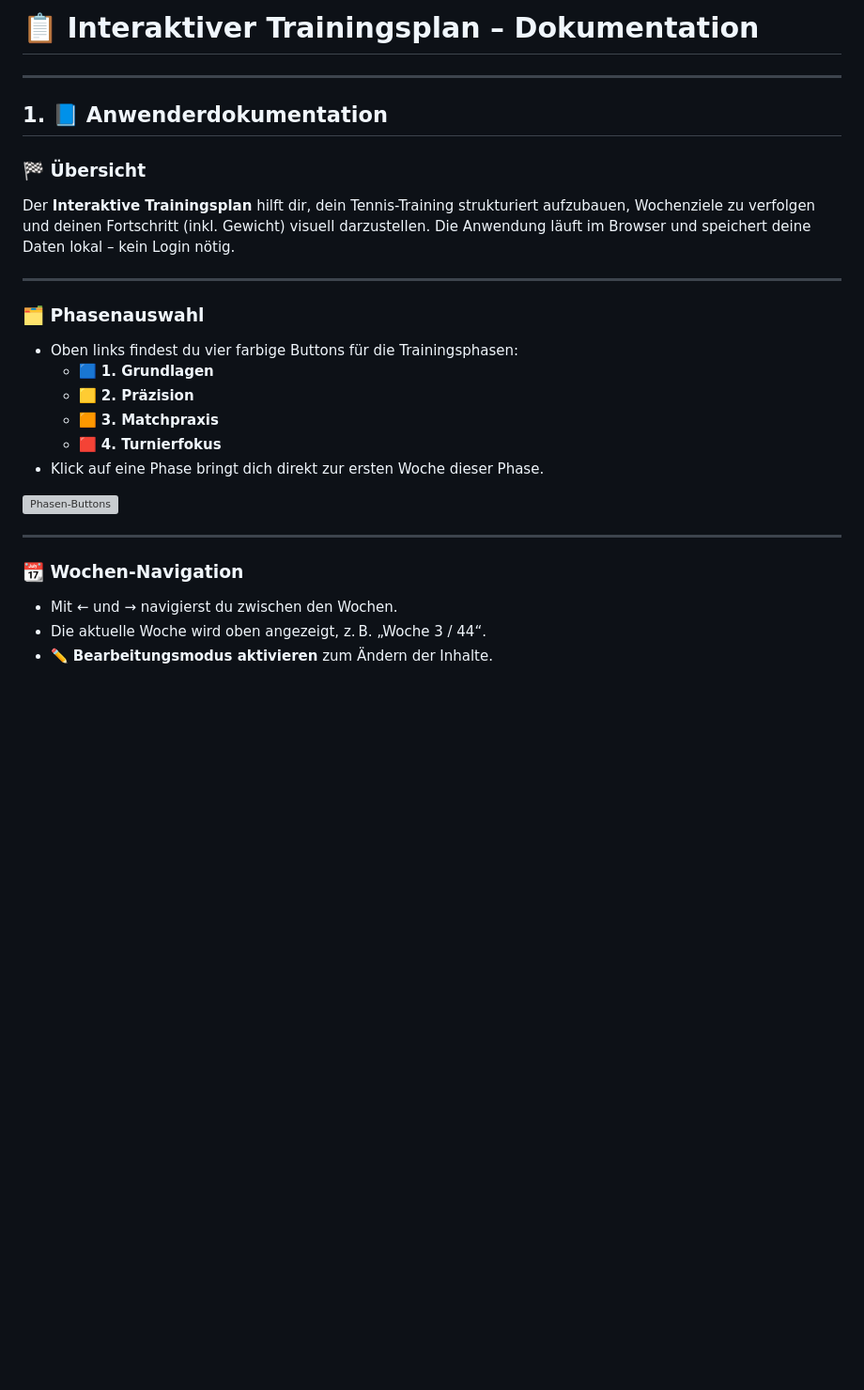
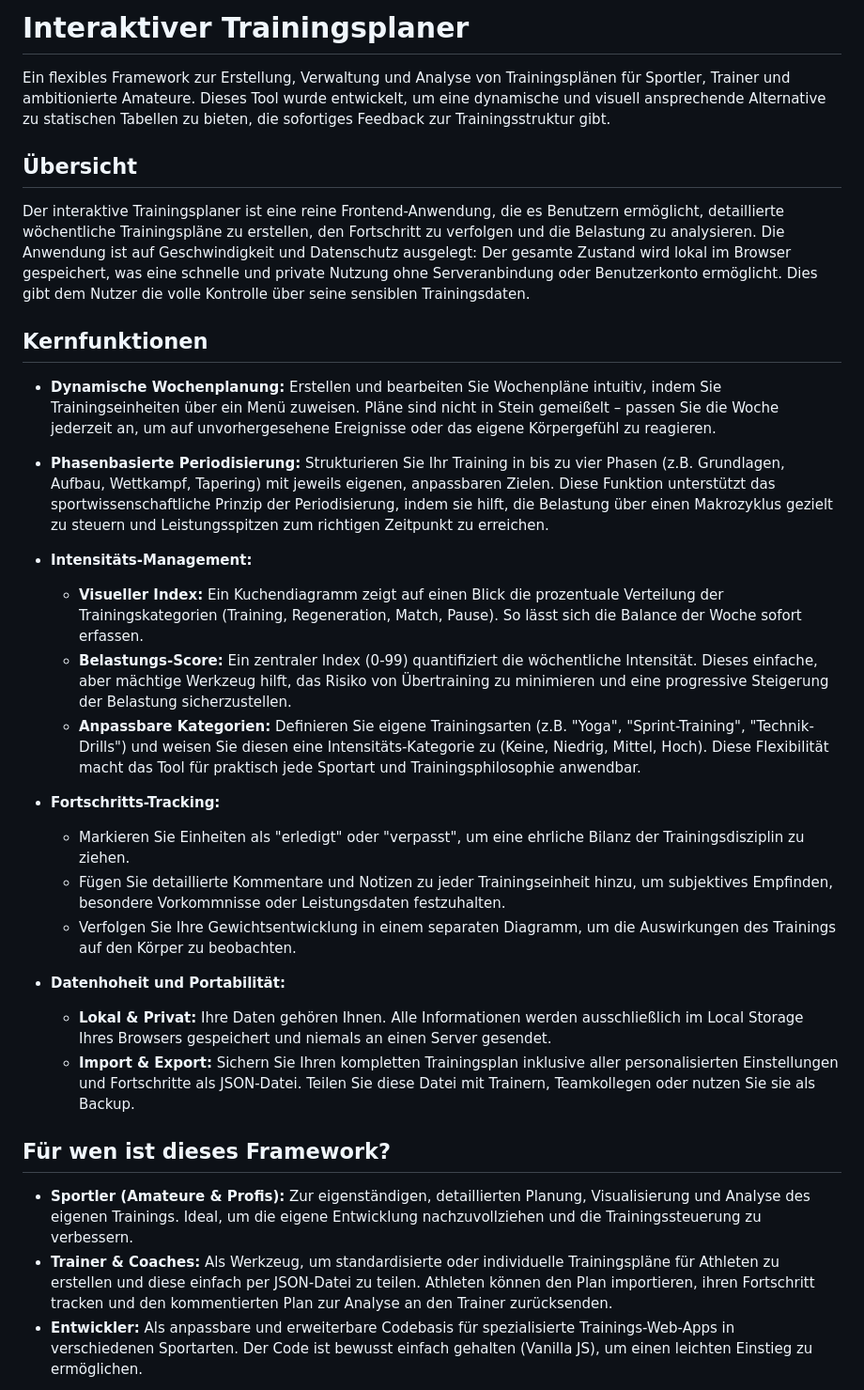
Before and after one commit to galdo/galdo.github.io, a Markdown page: README.md, the part around one of its changes. Shown at 94% size. GitHub-like rendering; blank space fills up the shorter version; grey boxes are pictures that could not be loaded.

```diff
--- a/README.md
+++ b/README.md
@@ -1,31 +1,34 @@
-# 📋 Interaktiver Trainingsplan – Dokumentation
+# Interaktiver Trainingsplaner
 
----
+Ein flexibles Framework zur Erstellung, Verwaltung und Analyse von Trainingsplänen für Sportler, Trainer und ambitionierte Amateure. Dieses Tool wurde entwickelt, um eine dynamische und visuell ansprechende Alternative zu statischen Tabellen zu bieten, die sofortiges Feedback zur Trainingsstruktur gibt.
 
-## 1. 📘 Anwenderdokumentation
+## Übersicht
 
-### 🏁 Übersicht
+Der interaktive Trainingsplaner ist eine reine Frontend-Anwendung, die es Benutzern ermöglicht, detaillierte wöchentliche Trainingspläne zu erstellen, den Fortschritt zu verfolgen und die Belastung zu analysieren. Die Anwendung ist auf Geschwindigkeit und Datenschutz ausgelegt: Der gesamte Zustand wird lokal im Browser gespeichert, was eine schnelle und private Nutzung ohne Serveranbindung oder Benutzerkonto ermöglicht. Dies gibt dem Nutzer die volle Kontrolle über seine sensiblen Trainingsdaten.
 
-Der **Interaktive Trainingsplan** hilft dir, dein Tennis-Training strukturiert aufzubauen, Wochenziele zu verfolgen und deinen Fortschritt (inkl. Gewicht) visuell darzustellen. Die Anwendung läuft im Browser und speichert deine Daten lokal – kein Login nötig.
+## Kernfunktionen
 
----
+* **Dynamische Wochenplanung:** Erstellen und bearbeiten Sie Wochenpläne intuitiv, indem Sie Trainingseinheiten über ein Menü zuweisen. Pläne sind nicht in Stein gemeißelt – passen Sie die Woche jederzeit an, um auf unvorhergesehene Ereignisse oder das eigene Körpergefühl zu reagieren.
 
-### 🗂️ Phasenauswahl
+* **Phasenbasierte Periodisierung:** Strukturieren Sie Ihr Training in bis zu vier Phasen (z.B. Grundlagen, Aufbau, Wettkampf, Tapering) mit jeweils eigenen, anpassbaren Zielen. Diese Funktion unterstützt das sportwissenschaftliche Prinzip der Periodisierung, indem sie hilft, die Belastung über einen Makrozyklus gezielt zu steuern und Leistungsspitzen zum richtigen Zeitpunkt zu erreichen.
 
-- Oben links findest du vier farbige Buttons für die Trainingsphasen:
-  - 🟦 **1. Grundlagen**
-  - 🟨 **2. Präzision**
-  - 🟧 **3. Matchpraxis**
-  - 🟥 **4. Turnierfokus**
-- Klick auf eine Phase bringt dich direkt zur ersten Woche dieser Phase.
+* **Intensitäts-Management:**
+    * **Visueller Index:** Ein Kuchendiagramm zeigt auf einen Blick die prozentuale Verteilung der Trainingskategorien (Training, Regeneration, Match, Pause). So lässt sich die Balance der Woche sofort erfassen.
+    * **Belastungs-Score:** Ein zentraler Index (0-99) quantifiziert die wöchentliche Intensität. Dieses einfache, aber mächtige Werkzeug hilft, das Risiko von Übertraining zu minimieren und eine progressive Steigerung der Belastung sicherzustellen.
+    * **Anpassbare Kategorien:** Definieren Sie eigene Trainingsarten (z.B. "Yoga", "Sprint-Training", "Technik-Drills") und weisen Sie diesen eine Intensitäts-Kategorie zu (Keine, Niedrig, Mittel, Hoch). Diese Flexibilität macht das Tool für praktisch jede Sportart und Trainingsphilosophie anwendbar.
 
-![Phasen-Buttons](screenshots/phasenauswahl.png)
+* **Fortschritts-Tracking:**
+    * Markieren Sie Einheiten als "erledigt" oder "verpasst", um eine ehrliche Bilanz der Trainingsdisziplin zu ziehen.
+    * Fügen Sie detaillierte Kommentare und Notizen zu jeder Trainingseinheit hinzu, um subjektives Empfinden, besondere Vorkommnisse oder Leistungsdaten festzuhalten.
+    * Verfolgen Sie Ihre Gewichtsentwicklung in einem separaten Diagramm, um die Auswirkungen des Trainings auf den Körper zu beobachten.
 
----
+* **Datenhoheit und Portabilität:**
+    * **Lokal & Privat:** Ihre Daten gehören Ihnen. Alle Informationen werden ausschließlich im Local Storage Ihres Browsers gespeichert und niemals an einen Server gesendet.
+    * **Import & Export:** Sichern Sie Ihren kompletten Trainingsplan inklusive aller personalisierten Einstellungen und Fortschritte als JSON-Datei. Teilen Sie diese Datei mit Trainern, Teamkollegen oder nutzen Sie sie als Backup.
 
-### 📆 Wochen-Navigation
+## Für wen ist dieses Framework?
 
-- Mit ← und → navigierst du zwischen den Wochen.
-- Die aktuelle Woche wird oben angezeigt, z. B. „Woche 3 / 44“.
-- ✏️ **Bearbeitungsmodus aktivieren** zum Ändern der Inhalte.
+* **Sportler (Amateure & Profis):** Zur eigenständigen, detaillierten Planung, Visualisierung und Analyse des eigenen Trainings. Ideal, um die eigene Entwicklung nachzuvollziehen und die Trainingssteuerung zu verbessern.
+* **Trainer & Coaches:** Als Werkzeug, um standardisierte oder individuelle Trainingspläne für Athleten zu erstellen und diese einfach per JSON-Datei zu teilen. Athleten können den Plan importieren, ihren Fortschritt tracken und den kommentierten Plan zur Analyse an den Trainer zurücksenden.
+* **Entwickler:** Als anpassbare und erweiterbare Codebasis für spezialisierte Trainings-Web-Apps in verschiedenen Sportarten. Der Code ist bewusst einfach gehalten (Vanilla JS), um einen leichten Einstieg zu ermöglichen.
 
```
Also changed, not shown: other parts of README.md (+9 -97 lines).
